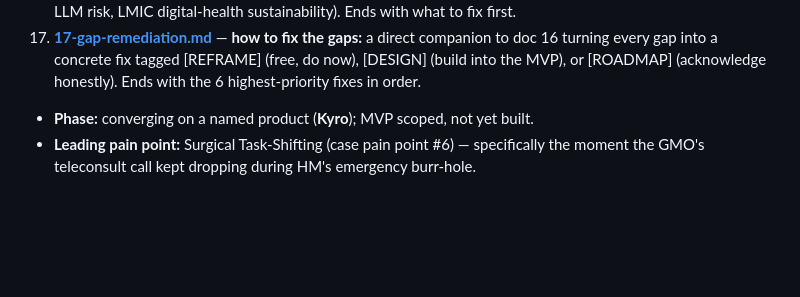
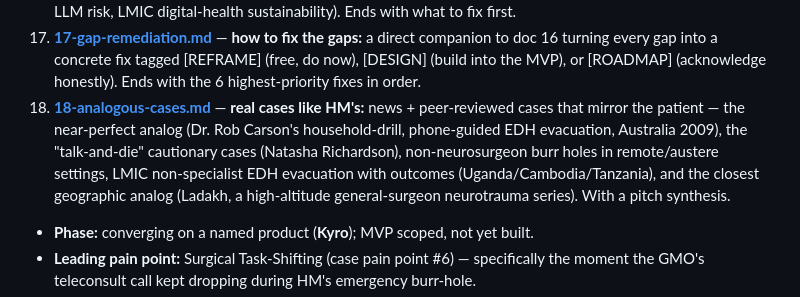
Before and after one commit to anik1617/Team_43, a Markdown page: docs/README.md, the part around the change. Drawn GitHub-style; blank space fills up the shorter version.

```diff
--- a/docs/README.md
+++ b/docs/README.md
@@ -21,6 +21,7 @@ These docs capture everything the team has worked out so far, so anyone can get
 15. **[15-gmo-and-patient.md](15-gmo-and-patient.md)** — **Layer 5 — the two people in the case:** a deep profile of the **GMO** (training, near-zero neuro operative experience, the JIT-decision-support evidence, why teleconsult fails) and the **patient HM** (the Three Delays, wait-times/golden-window numbers, and the care gaps he fell through — incl. GB's zero ICU beds and the rehab/epilepsy/financial-catastrophe burden), with a GMO+patient → Kyro design synthesis.
 16. **[16-gap-analysis.md](16-gap-analysis.md)** — **the red-team:** an honest, prioritized inventory of every gap/weakness/blind-spot across the whole pyramid (clinical, technical, regulatory, liability, business, validation, framing, evidence-integrity), severity-ranked 🔴/🟠/🟡, synthesized from docs 01–15 + an external pressure-test of the riskiest assumptions (RAG-doesn't-fix-hallucination, surgical-device regulation, cognitive-aid safety limits, on-device-LLM risk, LMIC digital-health sustainability). Ends with what to fix first.
 17. **[17-gap-remediation.md](17-gap-remediation.md)** — **how to fix the gaps:** a direct companion to doc 16 turning every gap into a concrete fix tagged [REFRAME] (free, do now), [DESIGN] (build into the MVP), or [ROADMAP] (acknowledge honestly). Ends with the 6 highest-priority fixes in order.
+18. **[18-analogous-cases.md](18-analogous-cases.md)** — **real cases like HM's:** news + peer-reviewed cases that mirror the patient — the near-perfect analog (Dr. Rob Carson's household-drill, phone-guided EDH evacuation, Australia 2009), the "talk-and-die" cautionary cases (Natasha Richardson), non-neurosurgeon burr holes in remote/austere settings, LMIC non-specialist EDH evacuation with outcomes (Uganda/Cambodia/Tanzania), and the closest geographic analog (Ladakh, a high-altitude general-surgeon neurotrauma series). With a pitch synthesis.
 
 - **Phase:** converging on a named product (**Kyro**); MVP scoped, not yet built.
 - **Leading pain point:** Surgical Task-Shifting (case pain point #6) — specifically the moment the GMO's teleconsult call kept dropping during HM's emergency burr-hole.
```
Also changed, not shown: docs/18-analogous-cases.md (added, +68 -0 lines).
